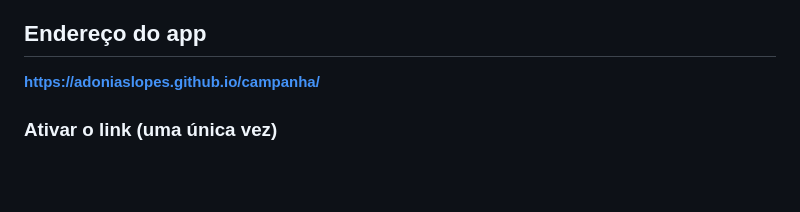
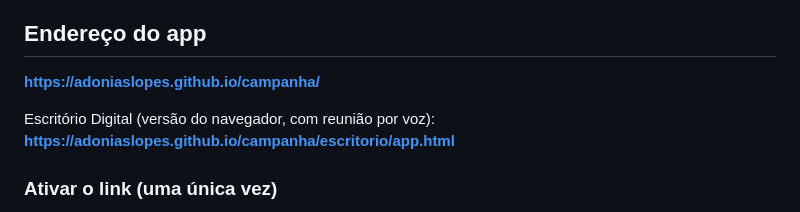
Before and after one commit to Adoniaslopes/campanha, a Markdown page: README.md, the part around the change. GitHub-like rendering; blank space fills up the shorter version.

Commit message:
README: endereço do Escritório Digital no navegador
Co-Authored-By: Claude Opus 5.5 <noreply@anthropic.com>
Claude-Session: https://claude.ai/code/session_01XLsRLJYbGhpJvqb1ppCyX3

```diff
--- a/README.md
+++ b/README.md
@@ -6,6 +6,8 @@ Roda direto no navegador, sem servidor, sem mensalidade e sem instalar nada.
 ## Endereço do app
 
 **https://adoniaslopes.github.io/campanha/**
+
+Escritório Digital (versão do navegador, com reunião por voz): **https://adoniaslopes.github.io/campanha/escritorio/app.html**
 
 ### Ativar o link (uma única vez)
 
```
